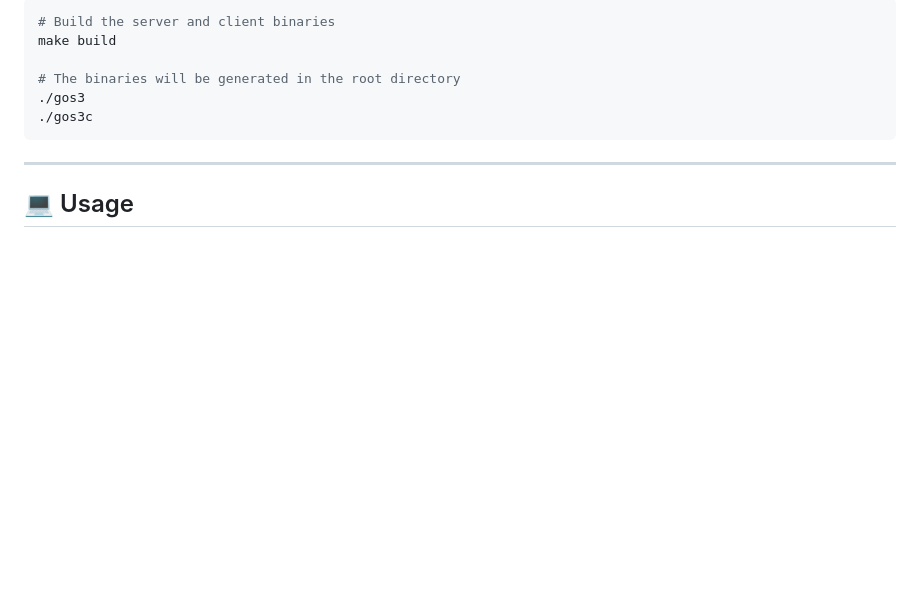
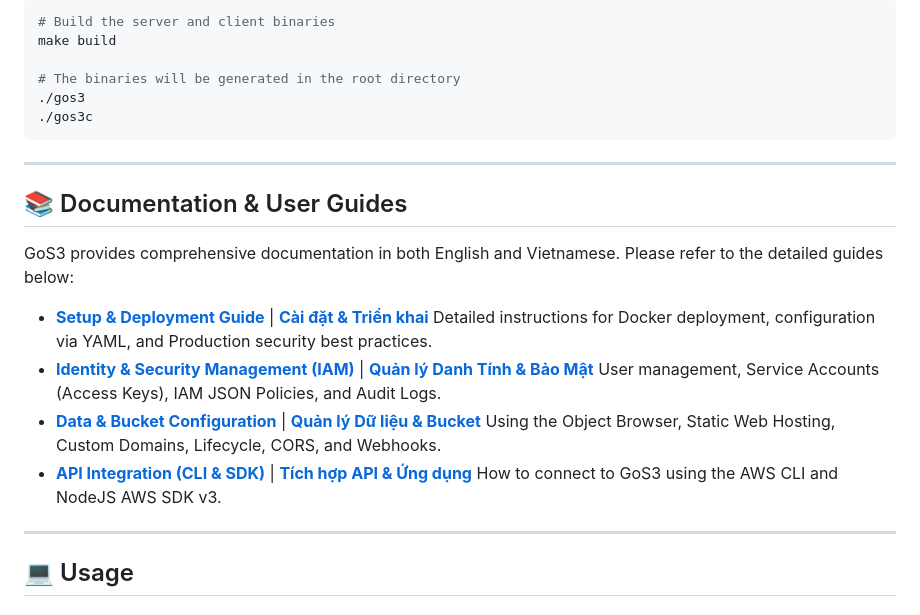
Before and after one commit to tvad911/go-s3, a Markdown page: README.md, the part around the change. Drawn GitHub-style; blank space fills up the shorter version.

Commit message:
docs: add documentation index and links to README

```diff
--- a/README.md
+++ b/README.md
@@ -71,6 +71,21 @@ make build
 
 ---
 
+## 📚 Documentation & User Guides
+
+GoS3 provides comprehensive documentation in both English and Vietnamese. Please refer to the detailed guides below:
+
+- **[Setup & Deployment Guide](./docs/setup_deployment_en.md)** | **[Cài đặt & Triển khai](./docs/setup_deployment_vi.md)**
+  Detailed instructions for Docker deployment, configuration via YAML, and Production security best practices.
+- **[Identity & Security Management (IAM)](./docs/iam_security_en.md)** | **[Quản lý Danh Tính & Bảo Mật](./docs/iam_security_vi.md)**
+  User management, Service Accounts (Access Keys), IAM JSON Policies, and Audit Logs.
+- **[Data & Bucket Configuration](./docs/bucket_management_en.md)** | **[Quản lý Dữ liệu & Bucket](./docs/bucket_management_vi.md)**
+  Using the Object Browser, Static Web Hosting, Custom Domains, Lifecycle, CORS, and Webhooks.
+- **[API Integration (CLI & SDK)](./docs/api_integration_en.md)** | **[Tích hợp API & Ứng dụng](./docs/api_integration_vi.md)**
+  How to connect to GoS3 using the AWS CLI and NodeJS AWS SDK v3.
+
+---
+
 ## 💻 Usage
 
 ### Accessing the Web Console
```
